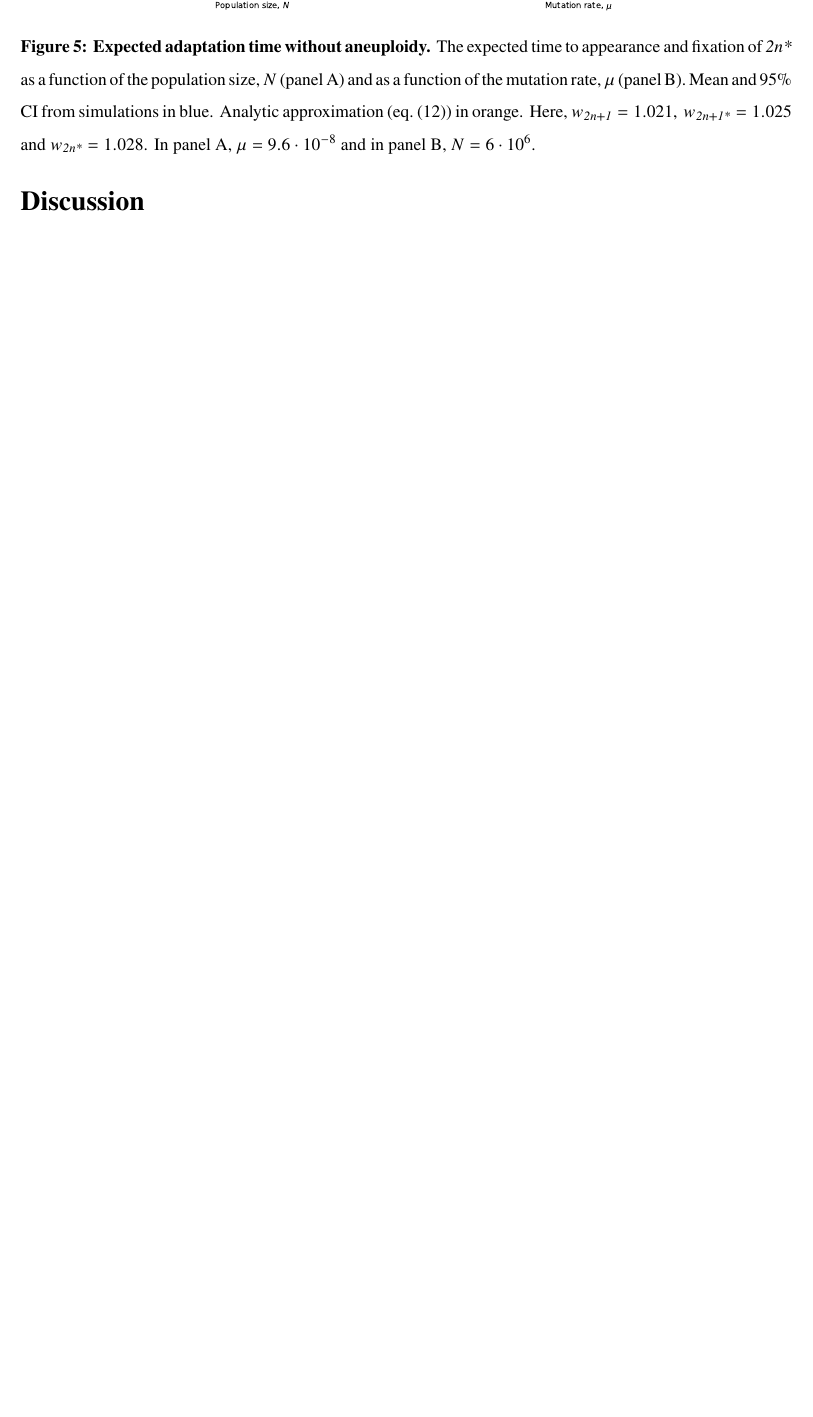
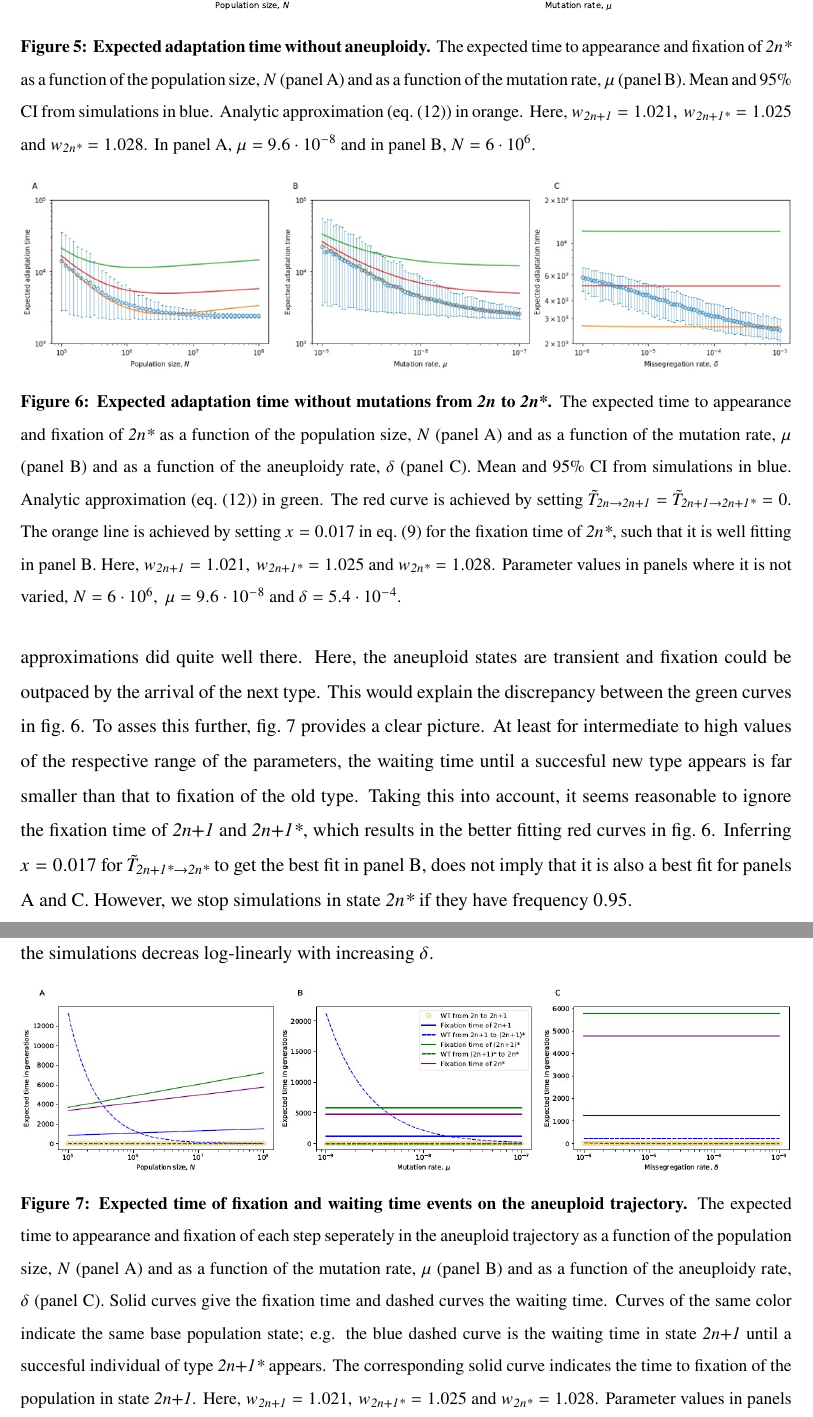
Before and after one commit to yoavram-lab/Heatrisomy, a LaTeX paper (ms/ms.tex): part of page 15 of 27 before the commit and two parts of pages 15 and 16 of 29 after it, the two joined at a grey line, cut so that both start at the same text, the shorter picture padded with empty space. Compiled offline with pdfLaTeX.

Commit message:
results regarding only the aneuploidy trajectory

```diff
--- a/ms/ms.tex
+++ b/ms/ms.tex
@@ -569,3 +569,23 @@ To validate the approximation in \cref{eq:T_total}, we performed simulations of
   % maybe start x axis in panel A with lower population size? 10^4 or 10^5 ? does the approximation work well there?
  \label{fig:only mut}
  \end{figure}
+
+
+ \begin{figure}[h!]
+ %\centering
+ \includegraphics[width=1\textwidth]{../figures/figgrid_nodirectmut_ylog_uncorr0.jpg}
+ \caption{\textbf{Expected adaptation time without mutations from $\euwt$ to $\eumt$.}
+  The expected time to appearance and fixation of \eumt\ as a function of the population size, $N$ (panel A) and as a function of the mutation rate, $\mu$ (panel B) and as a function of the aneuploidy rate, $\delta$ (panel C). Mean and 95\% CI from simulations in blue. Analytic approximation (\cref{eq:T_total}) in green. The red curve is achieved by setting $\tilde{T}_{\euwt \rightarrow \anwt}=\tilde{T}_{\anwt \rightarrow \anmt}=0$. The orange line is achieved by setting $x=0.017$ in \cref{eq:T_fix_x} for the fixation time of $\eumt$, such that it is well fitting in panel B. Here, $w_\anwt=1.021,\,   w_\anmt=1.025$ and $w_\eumt=1.028$. Parameter values in panels where it is not varied, $N=6\cdot 10^6$,\, $\mu=9.6\cdot 10^{-8}$ and $\delta=5.4\cdot 10^{-4}$.  }
+ \label{fig:no direct mut}
+ \end{figure}
+
+ Second, we ran simulations without state changes from $\euwt$ to $\eumt$. Before, we had the optimal scenario of waiting until the first successful mutation appears and then waiting until is reaches fixation. Our approximations did quite well there. Here, the aneuploid states are transient and fixation could be outpaced by the arrival of the next type. This would explain the discrepancy between the green curves in \cref{fig:no direct mut}. To asses this further, \cref{fig:fixT vs waitT} provides a clear picture. At least for intermediate to high values of the respective range of the parameters, the waiting time until a succesful new type appears is far smaller than that to fixation of the old type. Taking this into account, it seems reasonable to ignore the fixation time of $\anwt$ and $\anmt$, which results in the better fitting red curves in \cref{fig:no direct mut}. Inferring $x=0.017$ for $\tilde{T}_{\anmt \rightarrow \eumt}$ to get the best fit in panel B, does not imply that it is also a best fit for panels A and C. However, we stop simulations in state $\eumt$ if they have frequency $0.95$.
+
+  The discrepancies in \cref{fig:no direct mut}C seem to be particularly odd as the approximations are nearly constant and the simulations decreas log-linearly with increasing $\delta$.
+
+
+ \begin{figure}[h!]
+ %\centering
+ \includegraphics[width=1\textwidth]{../figures/figgrid_fixT_vs_waitT.jpg}
+ \caption{\textbf{Expected time of fixation and waiting time events on the aneuploid trajectory.}
+  The expected time to appearance and fixation of each step seperately in the aneuploid trajectory as a function of the population size, $N$ (panel A) and as a function of the mutation rate, $\mu$ (panel B) and as a function of the aneuploidy rate, $\delta$ (panel C). Solid curves give the fixation time and dashed curves the waiting time. Curves of the same color indicate the same base population state;  e.g. the blue dashed curve is the waiting time in state $\anwt$ until a succesful individual of type $\anmt$ appears. The corresponding solid curve indicates the time to fixation of the population in state $\anwt$. Here, $w_\anwt=1.021,\,   w_\anmt=1.025$ and $w_\eumt=1.028$. Parameter values in panels where it is not varied, $N=6\cdot 10^6$,\, $\mu=9.6\cdot 10^{-8}$ and $\delta=5.4\cdot 10^{-4}$.  }
```
Also changed, not shown: figures/figgrid_fixT_vs_waitT.jpg (added), figures/figgrid_fixT_vs_waitT.pdf (added), figures/figgrid_noaneu.pdf, figures/figgrid_nodirectmut.jpg (added), figures/figgrid_nodirectmut.pdf (added), figures/figgrid_nodirectmut_ylog.jpg (added), figures/figgrid_nodirectmut_ylog.pdf (added), figures/figgrid_nodirectmut_ylog0.jpg (added), figures/figgrid_nodirectmut_ylog_uncorr.jpg (added), figures/figgrid_nodirectmut_ylog_uncorr.pdf (added), figures/figgrid_nodirectmut_ylog_uncorr0.jpg (added), ms/ms.tex (18 more changed lines).
